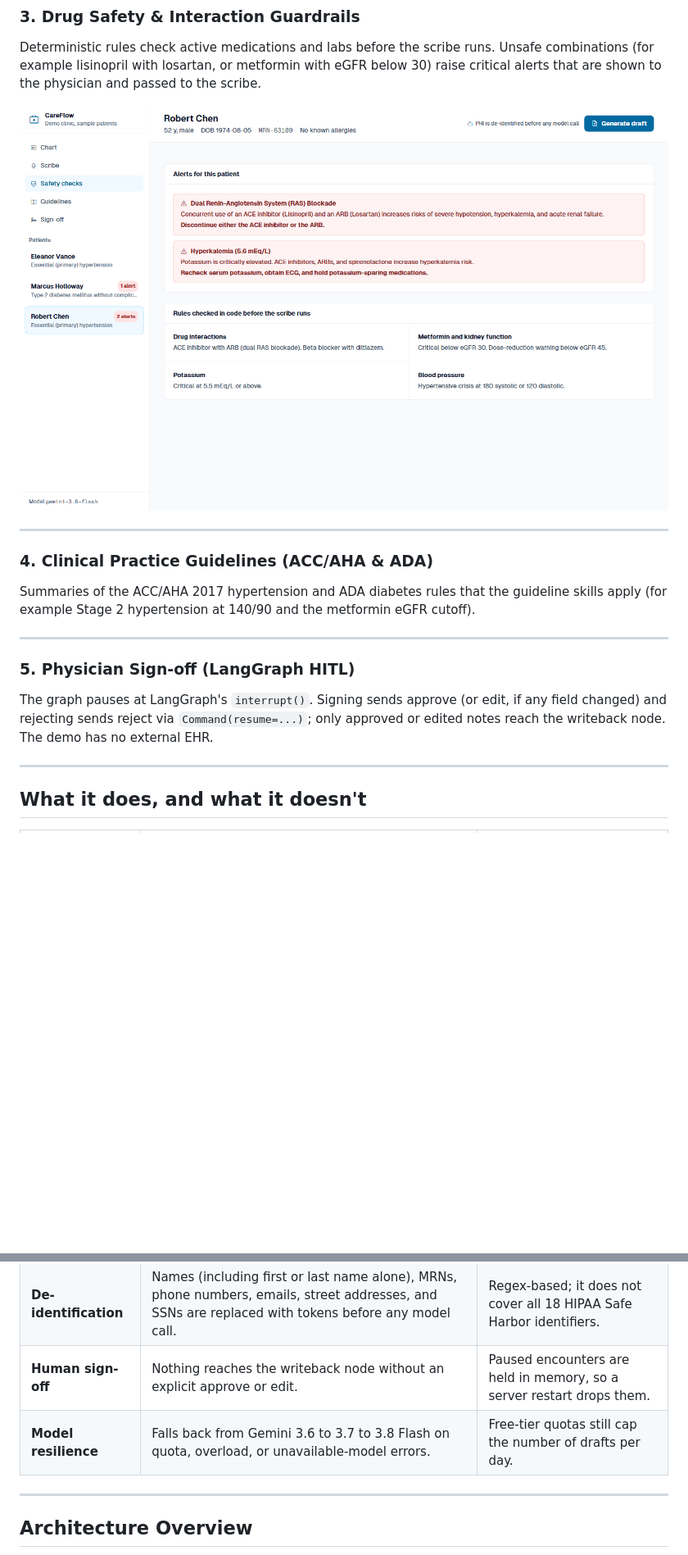
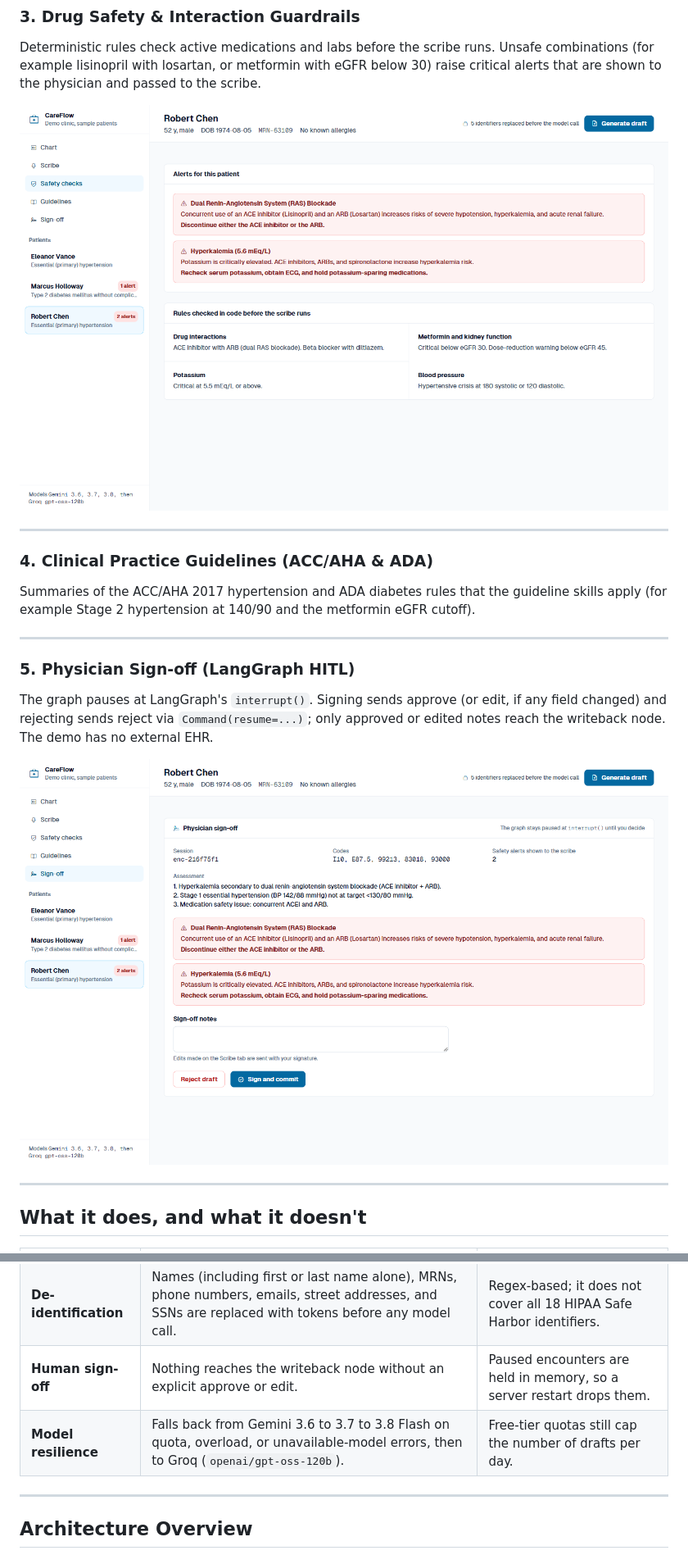
Before and after one commit to varadganjoo/careflow-clinical-agent, a Markdown page: README.md, 2 parts joined by grey strips. Shown at 82% size. GitHub-like rendering; pictures changed too: docs/images/02_safety_checks.png, docs/images/04_signoff.png (added); blank space fills up the shorter version.

```diff
--- a/README.md
+++ b/README.md
@@ -50,6 +52,8 @@ Summaries of the ACC/AHA 2017 hypertension and ADA diabetes rules that the guide
 ### 5. Physician Sign-off (LangGraph HITL)
 The graph pauses at LangGraph's `interrupt()`. Signing sends approve (or edit, if any field changed) and rejecting sends reject via `Command(resume=...)`; only approved or edited notes reach the writeback node. The demo has no external EHR.
 
+![Physician sign-off](docs/images/04_signoff.png)
+
 ---
 
 ## What it does, and what it doesn't
@@ -59,7 +63,7 @@ The graph pauses at LangGraph's `interrupt()`. Signing sends approve (or edit, i
 | **Safety checks** | Deterministic rules for dual RAS blockade, beta blocker plus diltiazem, metformin with low eGFR, hyperkalemia, and hypertensive crisis. | A small hand-written rule set, not a drug-interaction database. |
 | **De-identification** | Names (including first or last name alone), MRNs, phone numbers, emails, street addresses, and SSNs are replaced with tokens before any model call. | Regex-based; it does not cover all 18 HIPAA Safe Harbor identifiers. |
 | **Human sign-off** | Nothing reaches the writeback node without an explicit approve or edit. | Paused encounters are held in memory, so a server restart drops them. |
-| **Model resilience** | Falls back from Gemini 3.6 to 3.7 to 3.8 Flash on quota, overload, or unavailable-model errors. | Free-tier quotas still cap the number of drafts per day. |
+| **Model resilience** | Falls back from Gemini 3.6 to 3.7 to 3.8 Flash on quota, overload, or unavailable-model errors, then to Groq (`openai/gpt-oss-120b`). | Free-tier quotas still cap the number of drafts per day. |
 
 ---
 
```
Also changed, not shown: other parts of README.md (+6 -4 lines), docs/ARCHITECTURE.md (+3 -1 lines), docs/images/01_patient_chart.png, docs/images/03_scribe.png (added), 1 other file.
